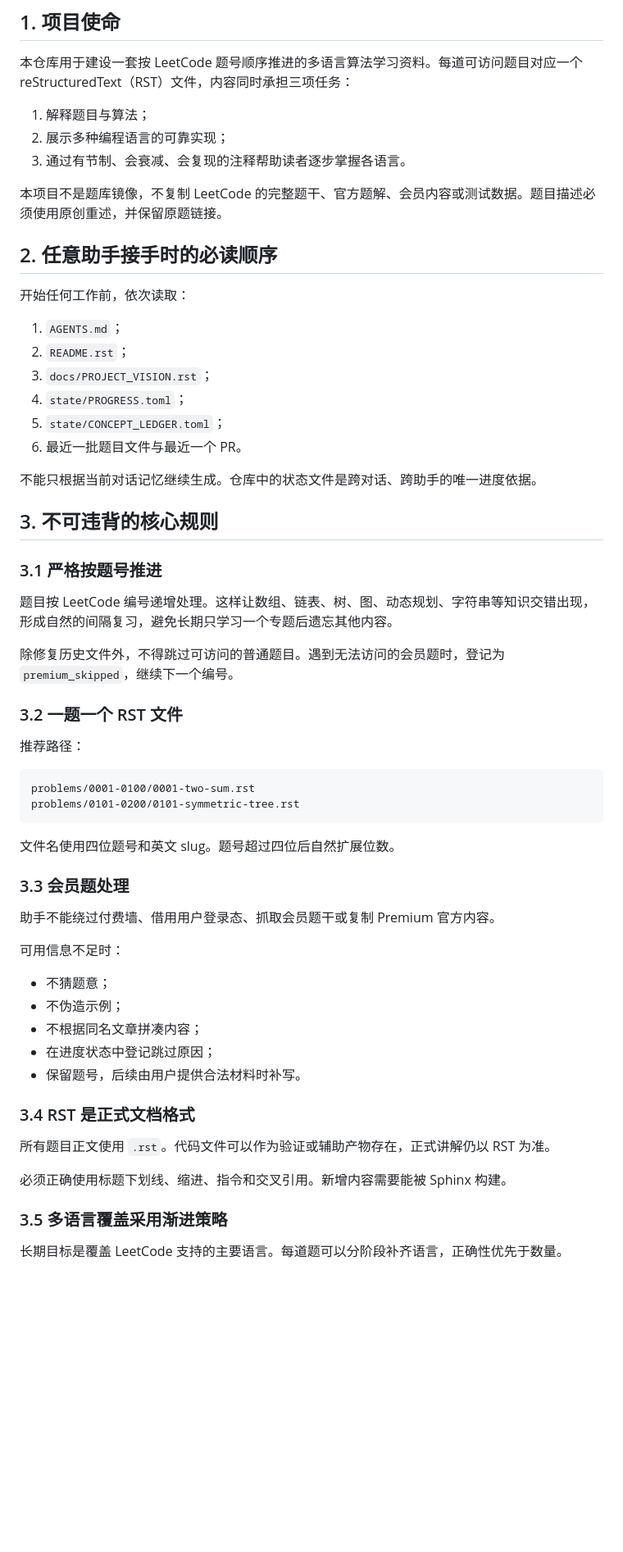
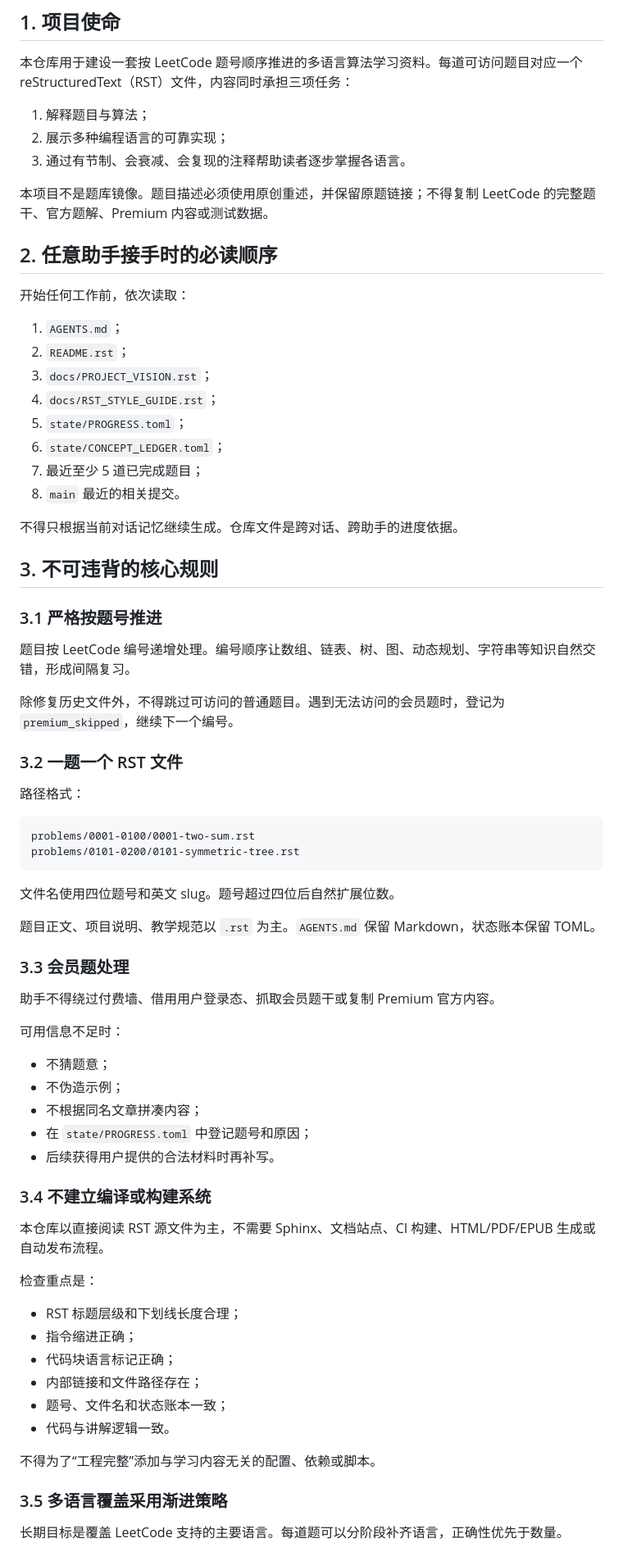
Before and after one commit to cxy-251/LeetCodeRST, a Markdown page: AGENTS.md, the part around one of its changes. Shown at 82% size. Drawn GitHub-style; blank space fills up the shorter version.

````diff
--- a/AGENTS.md
+++ b/AGENTS.md
@@ -8,7 +8,7 @@
 2. 展示多种编程语言的可靠实现；
 3. 通过有节制、会衰减、会复现的注释帮助读者逐步掌握各语言。
 
-本项目不是题库镜像，不复制 LeetCode 的完整题干、官方题解、会员内容或测试数据。题目描述必须使用原创重述，并保留原题链接。
+本项目不是题库镜像。题目描述必须使用原创重述，并保留原题链接；不得复制 LeetCode 的完整题干、官方题解、Premium 内容或测试数据。
 
 ## 2. 任意助手接手时的必读顺序
 
@@ -17,23 +17,25 @@
 1. `AGENTS.md`；
 2. `README.rst`；
 3. `docs/PROJECT_VISION.rst`；
-4. `state/PROGRESS.toml`；
-5. `state/CONCEPT_LEDGER.toml`；
-6. 最近一批题目文件与最近一个 PR。
+4. `docs/RST_STYLE_GUIDE.rst`；
+5. `state/PROGRESS.toml`；
+6. `state/CONCEPT_LEDGER.toml`；
+7. 最近至少 5 道已完成题目；
+8. `main` 最近的相关提交。
 
-不能只根据当前对话记忆继续生成。仓库中的状态文件是跨对话、跨助手的唯一进度依据。
+不得只根据当前对话记忆继续生成。仓库文件是跨对话、跨助手的进度依据。
 
 ## 3. 不可违背的核心规则
 
 ### 3.1 严格按题号推进
 
-题目按 LeetCode 编号递增处理。这样让数组、链表、树、图、动态规划、字符串等知识交错出现，形成自然的间隔复习，避免长期只学习一个专题后遗忘其他内容。
+题目按 LeetCode 编号递增处理。编号顺序让数组、链表、树、图、动态规划、字符串等知识自然交错，形成间隔复习。
 
 除修复历史文件外，不得跳过可访问的普通题目。遇到无法访问的会员题时，登记为 `premium_skipped`，继续下一个编号。
 
 ### 3.2 一题一个 RST 文件
 
-推荐路径：
+路径格式：
 
 ```text
 problems/0001-0100/0001-two-sum.rst
@@ -42,23 +44,34 @@ problems/0101-0200/0101-symmetric-tree.rst
 
 文件名使用四位题号和英文 slug。题号超过四位后自然扩展位数。
 
+题目正文、项目说明、教学规范以 `.rst` 为主。`AGENTS.md` 保留 Markdown，状态账本保留 TOML。
+
 ### 3.3 会员题处理
 
-助手不能绕过付费墙、借用用户登录态、抓取会员题干或复制 Premium 官方内容。
+助手不得绕过付费墙、借用用户登录态、抓取会员题干或复制 Premium 官方内容。
 
 可用信息不足时：
 
 - 不猜题意；
 - 不伪造示例；
 - 不根据同名文章拼凑内容；
-- 在进度状态中登记跳过原因；
-- 保留题号，后续由用户提供合法材料时补写。
+- 在 `state/PROGRESS.toml` 中登记题号和原因；
+- 后续获得用户提供的合法材料时再补写。
 
-### 3.4 RST 是正式文档格式
+### 3.4 不建立编译或构建系统
 
-所有题目正文使用 `.rst`。代码文件可以作为验证或辅助产物存在，正式讲解仍以 RST 为准。
+本仓库以直接阅读 RST 源文件为主，不需要 Sphinx、文档站点、CI 构建、HTML/PDF/EPUB 生成或自动发布流程。
 
-必须正确使用标题下划线、缩进、指令和交叉引用。新增内容需要能被 Sphinx 构建。
+检查重点是：
+
+- RST 标题层级和下划线长度合理；
+- 指令缩进正确；
+- 代码块语言标记正确；
+- 内部链接和文件路径存在；
+- 题号、文件名和状态账本一致；
+- 代码与讲解逻辑一致。
+
+不得为了“工程完整”添加与学习内容无关的配置、依赖或脚本。
 
 ### 3.5 多语言覆盖采用渐进策略
 
````
Also changed, not shown: other parts of AGENTS.md (+37 -53 lines).
